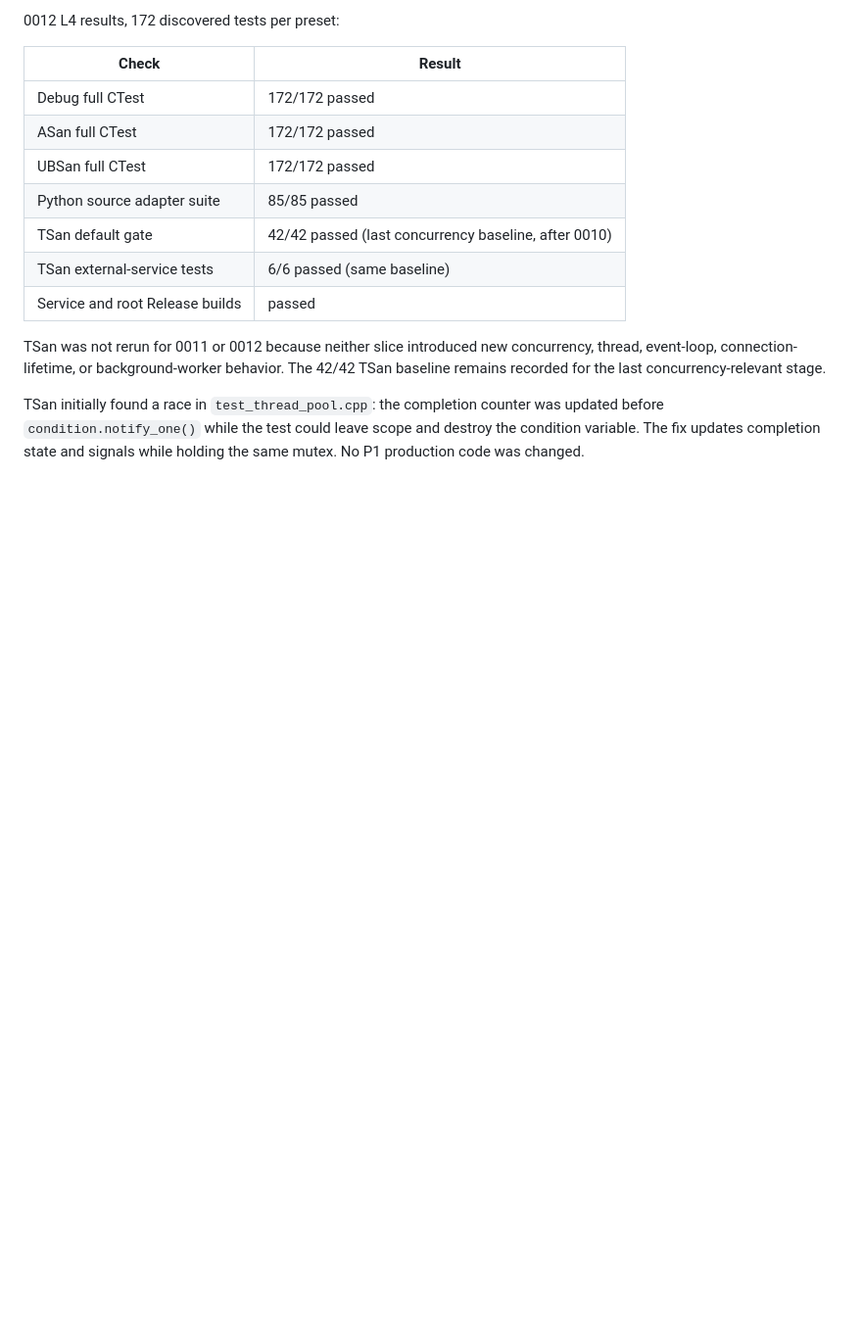
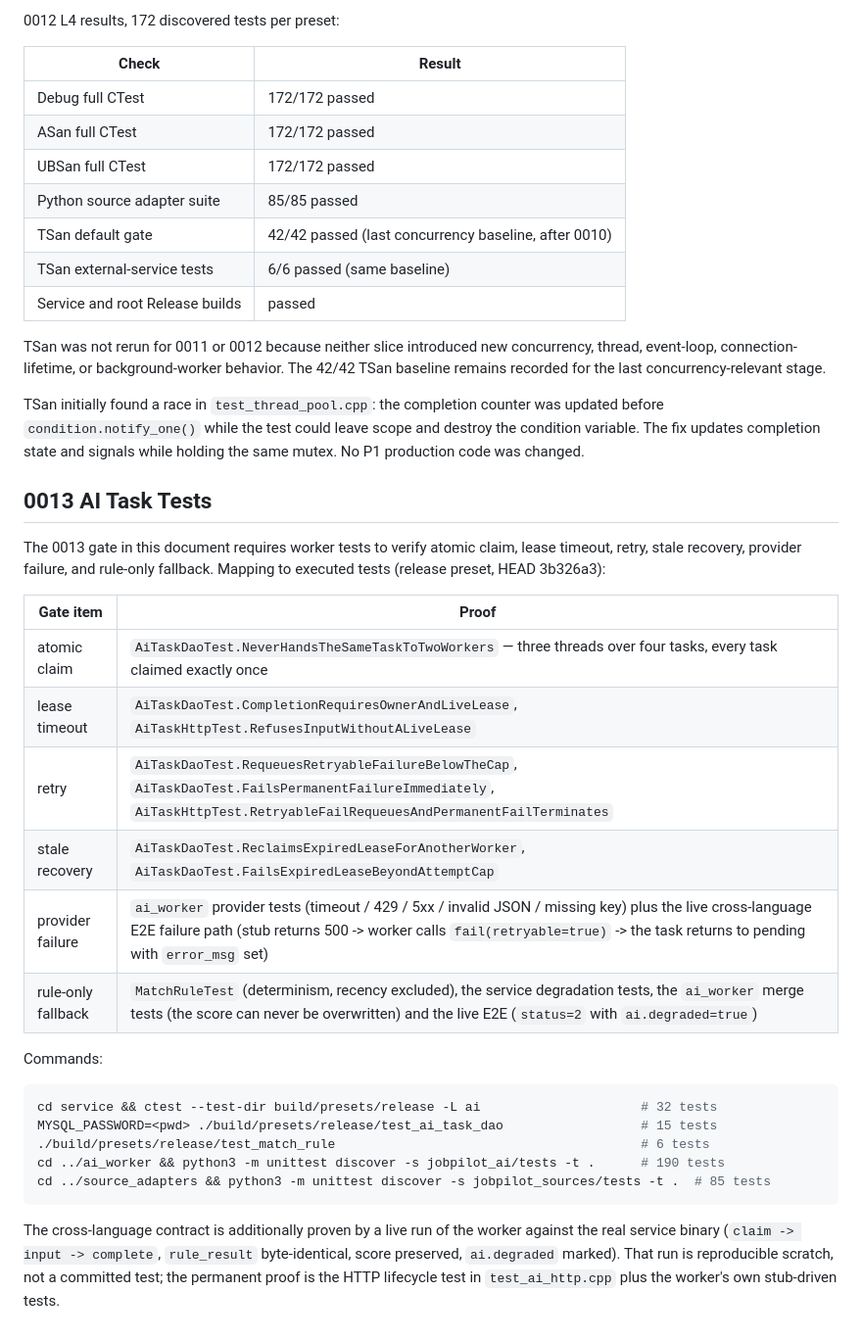
Before and after one commit to cjs1102/JobPilotAI, a Markdown page: docs/quality/README.md, the part around the change. Shown at 98% size. GitHub-like rendering; blank space fills up the shorter version.

Commit message:
docs(quality): map the 0013 gate items to executed tests

````diff
--- a/docs/quality/README.md
+++ b/docs/quality/README.md
@@ -170,3 +170,34 @@ TSan initially found a race in `test_thread_pool.cpp`: the completion counter
 was updated before `condition.notify_one()` while the test could leave scope
 and destroy the condition variable. The fix updates completion state and
 signals while holding the same mutex. No P1 production code was changed.
+
+## 0013 AI Task Tests
+
+The 0013 gate in this document requires worker tests to verify atomic claim,
+lease timeout, retry, stale recovery, provider failure, and rule-only fallback.
+Mapping to executed tests (release preset, HEAD 3b326a3):
+
+| Gate item | Proof |
+|---|---|
+| atomic claim | `AiTaskDaoTest.NeverHandsTheSameTaskToTwoWorkers` — three threads over four tasks, every task claimed exactly once |
+| lease timeout | `AiTaskDaoTest.CompletionRequiresOwnerAndLiveLease`, `AiTaskHttpTest.RefusesInputWithoutALiveLease` |
+| retry | `AiTaskDaoTest.RequeuesRetryableFailureBelowTheCap`, `AiTaskDaoTest.FailsPermanentFailureImmediately`, `AiTaskHttpTest.RetryableFailRequeuesAndPermanentFailTerminates` |
+| stale recovery | `AiTaskDaoTest.ReclaimsExpiredLeaseForAnotherWorker`, `AiTaskDaoTest.FailsExpiredLeaseBeyondAttemptCap` |
+| provider failure | `ai_worker` provider tests (timeout / 429 / 5xx / invalid JSON / missing key) plus the live cross-language E2E failure path (stub returns 500 -> worker calls `fail(retryable=true)` -> the task returns to pending with `error_msg` set) |
+| rule-only fallback | `MatchRuleTest` (determinism, recency excluded), the service degradation tests, the `ai_worker` merge tests (the score can never be overwritten) and the live E2E (`status=2` with `ai.degraded=true`) |
+
+Commands:
+
+```bash
+cd service && ctest --test-dir build/presets/release -L ai                     # 32 tests
+MYSQL_PASSWORD=<pwd> ./build/presets/release/test_ai_task_dao                  # 15 tests
+./build/presets/release/test_match_rule                                        # 6 tests
+cd ../ai_worker && python3 -m unittest discover -s jobpilot_ai/tests -t .      # 190 tests
+cd ../source_adapters && python3 -m unittest discover -s jobpilot_sources/tests -t .  # 85 tests
+```
+
+The cross-language contract is additionally proven by a live run of the worker
+against the real service binary (`claim -> input -> complete`, `rule_result`
+byte-identical, score preserved, `ai.degraded` marked). That run is reproducible
+scratch, not a committed test; the permanent proof is the HTTP lifecycle test in
+`test_ai_http.cpp` plus the worker's own stub-driven tests.
````
